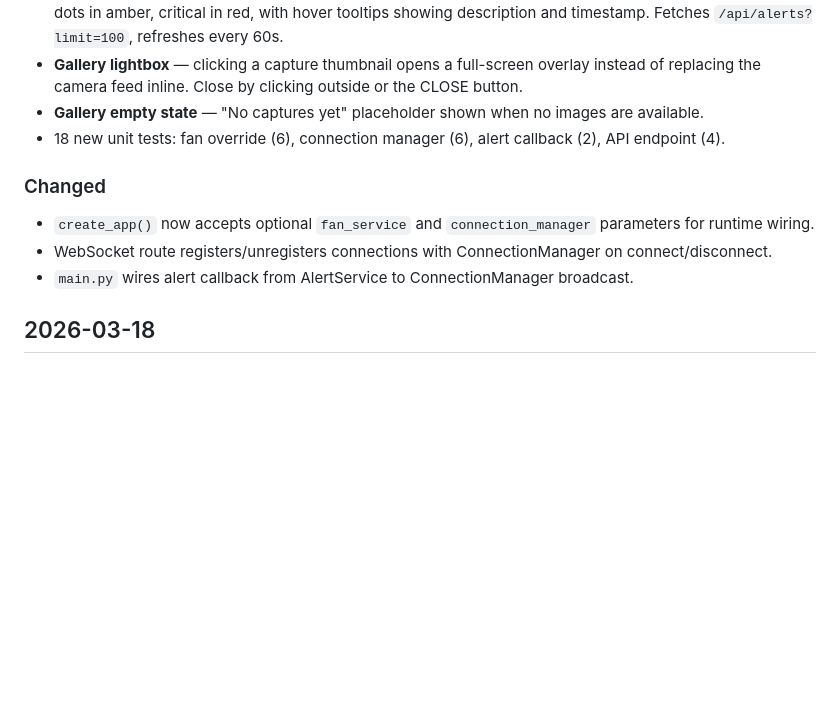
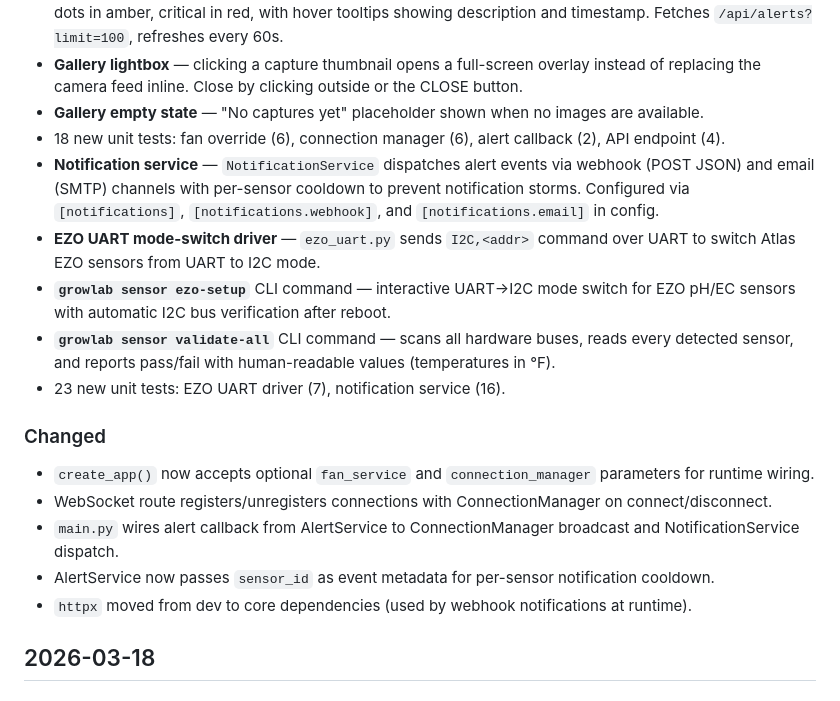
Before and after one commit to flyinthelyceum/grow-lab, a Markdown page: CHANGELOG.md, the part around the change. Rendered like a GitHub page; blank space fills up the shorter version.

```diff
--- a/CHANGELOG.md
+++ b/CHANGELOG.md
@@ -11,11 +11,18 @@ All notable changes to this project are documented in this file.
 - **Gallery lightbox** — clicking a capture thumbnail opens a full-screen overlay instead of replacing the camera feed inline. Close by clicking outside or the CLOSE button.
 - **Gallery empty state** — "No captures yet" placeholder shown when no images are available.
 - 18 new unit tests: fan override (6), connection manager (6), alert callback (2), API endpoint (4).
+- **Notification service** — `NotificationService` dispatches alert events via webhook (POST JSON) and email (SMTP) channels with per-sensor cooldown to prevent notification storms. Configured via `[notifications]`, `[notifications.webhook]`, and `[notifications.email]` in config.
+- **EZO UART mode-switch driver** — `ezo_uart.py` sends `I2C,<addr>` command over UART to switch Atlas EZO sensors from UART to I2C mode.
+- **`growlab sensor ezo-setup`** CLI command — interactive UART→I2C mode switch for EZO pH/EC sensors with automatic I2C bus verification after reboot.
+- **`growlab sensor validate-all`** CLI command — scans all hardware buses, reads every detected sensor, and reports pass/fail with human-readable values (temperatures in °F).
+- 23 new unit tests: EZO UART driver (7), notification service (16).
 
 ### Changed
 - `create_app()` now accepts optional `fan_service` and `connection_manager` parameters for runtime wiring.
 - WebSocket route registers/unregisters connections with ConnectionManager on connect/disconnect.
-- `main.py` wires alert callback from AlertService to ConnectionManager broadcast.
+- `main.py` wires alert callback from AlertService to ConnectionManager broadcast and NotificationService dispatch.
+- AlertService now passes `sensor_id` as event metadata for per-sensor notification cooldown.
+- `httpx` moved from dev to core dependencies (used by webhook notifications at runtime).
 
 ## 2026-03-18
 
```
Also changed, not shown: docs/SENSOR_STACK.md (+1 -1 lines), docs/SYSTEM_ARCHITECTURE.md (+3 -2 lines).
